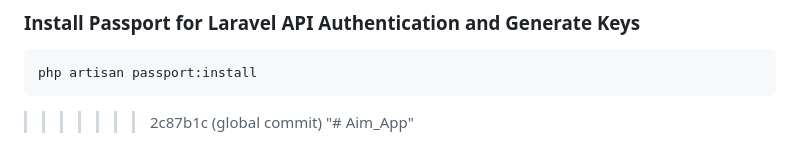
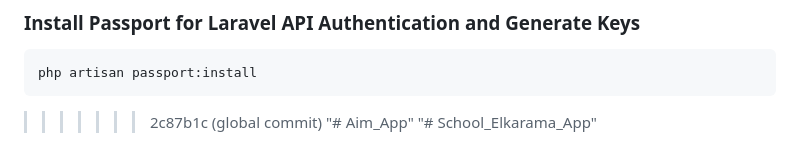
Before and after one commit to Oumbarek-Soufiane/School_Elkarama_App, a Markdown page: README.md, the part around the change. Drawn GitHub-style.

````diff
--- a/README.md
+++ b/README.md
@@ -133,3 +133,4 @@ php artisan passport:install
 ```
 >>>>>>> 2c87b1c (global commit)
 "# Aim_App"
+"# School_Elkarama_App"
````
